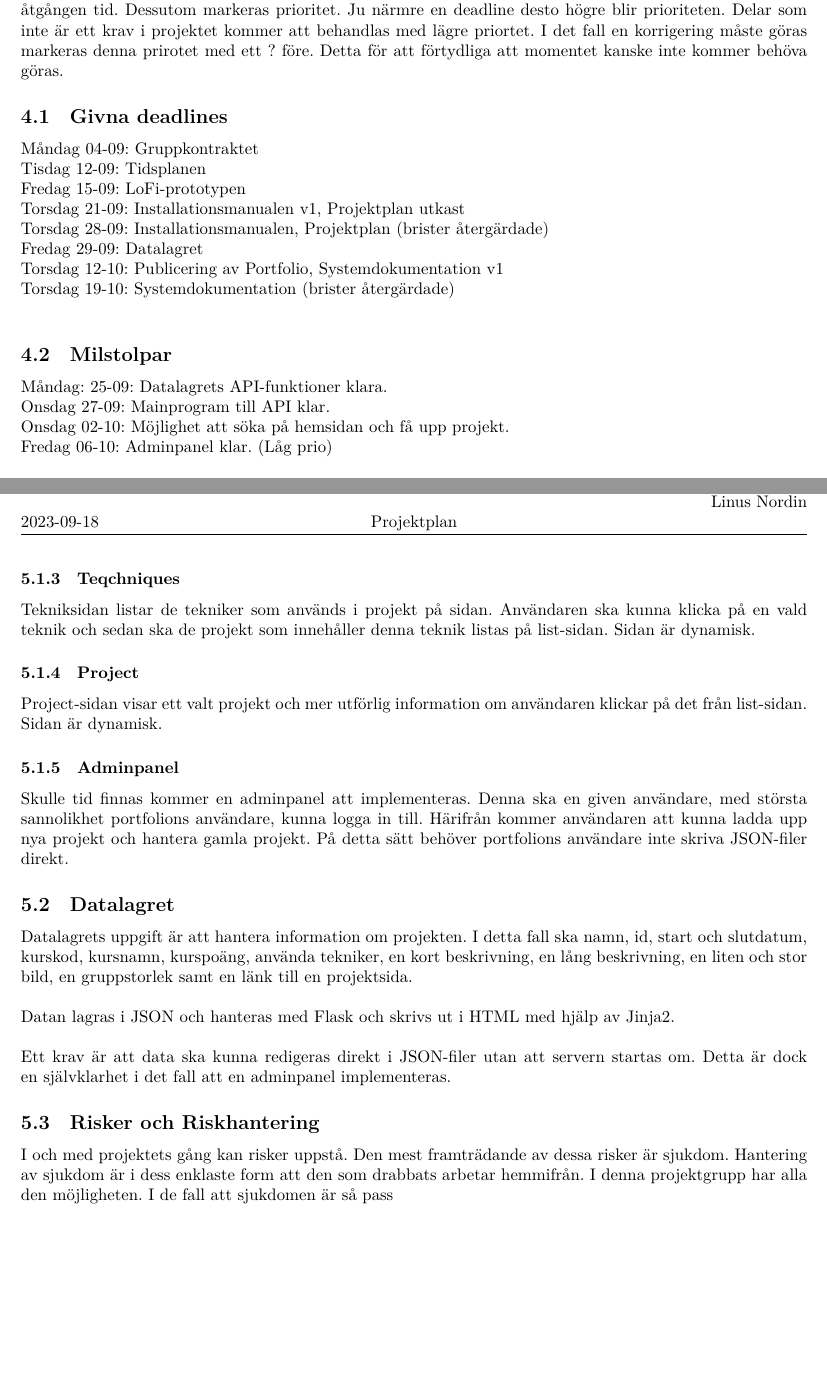
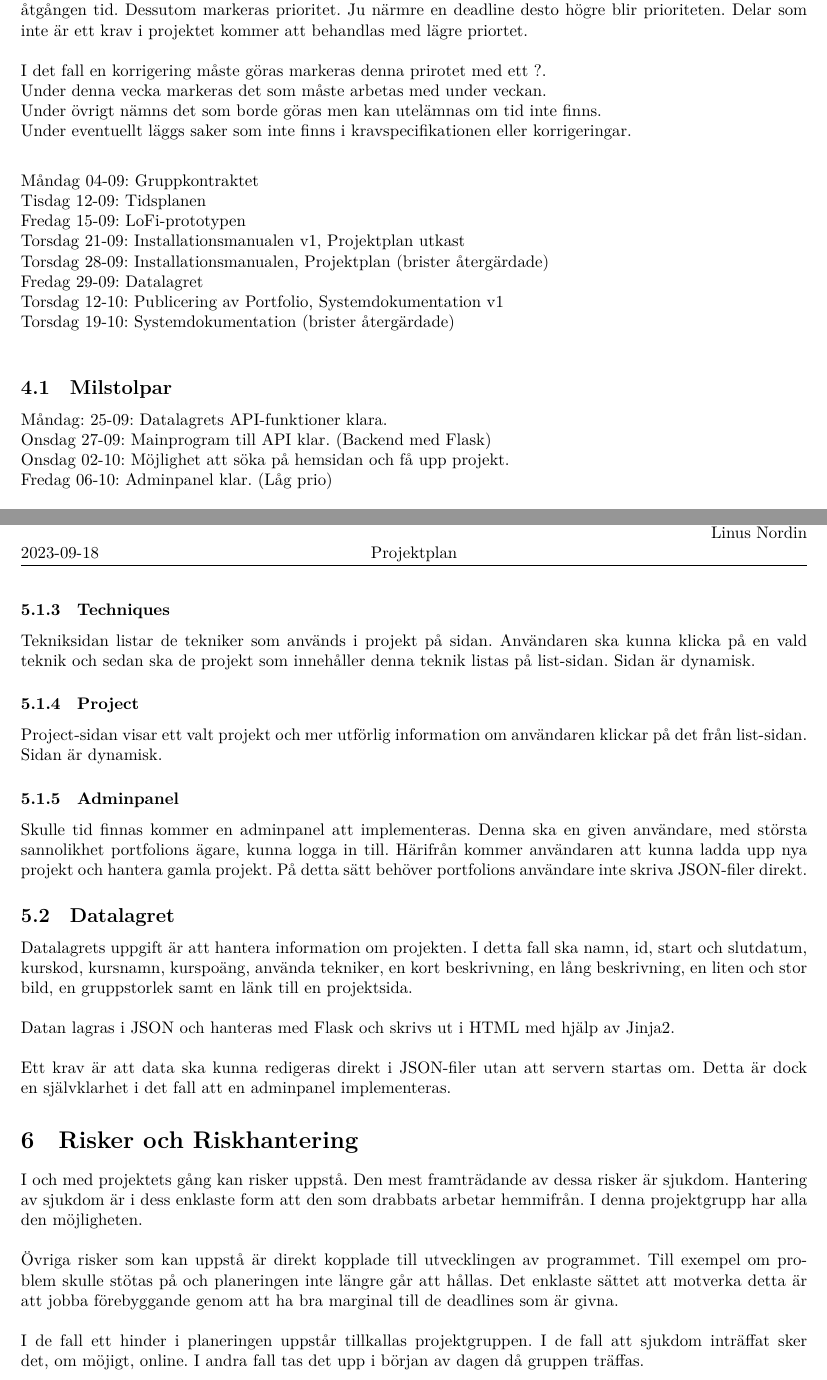
Before and after one commit to Stockstad/Portfolio, a LaTeX document (Projektplan/TDP003-mall.tex): two parts of pages 3 and 6 of 6, joined at a grey line, cut so that both start at the same text, the shorter picture padded with empty space. Compiled offline with XeLaTeX.

Commit message:
Projektplan klar

```diff
--- a/Projektplan/TDP003-mall.tex
+++ b/Projektplan/TDP003-mall.tex
@@ -69,9 +70,13 @@ planerningen, men med att olika moment kan ha uppskattats fel planeras dessa om.
 \section{Planering}
 Planeringens huvudstyfte är att projektet ska hållas i rätt tidsfas och att projektmedlemmarna alltså har en överblick över när och vad som ska vara klart.
 För varje vecka markeras planerad tid, och i efterhand, åtgången tid. Dessutom markeras prioritet. Ju närmre en deadline desto högre blir prioriteten.
-Delar som inte är ett krav i projektet kommer att behandlas med lägre priortet. I det fall en korrigering måste göras markeras denna prirotet med ett ? före. Detta för
-att förtydliga att momentet kanske inte kommer behöva göras.
-\subsection{Givna deadlines}
+Delar som inte är ett krav i projektet kommer att behandlas med lägre priortet.\\\\
+I det fall en korrigering måste göras markeras denna prirotet med ett ?. \\
+Under denna vecka markeras det som måste arbetas med under veckan.\\
+Under övrigt nämns det som borde göras men kan utelämnas om tid inte finns.\\
+Under eventuellt läggs saker som inte finns i kravspecifikationen eller korrigeringar. \\
+
+
 Måndag 04-09: Gruppkontraktet\\
 Tisdag 12-09: Tidsplanen\\
 Fredag 15-09: LoFi-prototypen\\
@@ -83,7 +88,7 @@ Torsdag 19-10: Systemdokumentation (brister återgärdade)\\
 
 \subsection{Milstolpar}
 Måndag: 25-09: Datalagrets API-funktioner klara.\\
-Onsdag 27-09: Mainprogram till API klar.\\
+Onsdag 27-09: Mainprogram till API klar. (Backend med Flask)\\
 Onsdag 02-10: Möjlighet att söka på hemsidan och få upp projekt.\\
 Fredag 06-10: Adminpanel klar. (Låg prio)\\
 
@@ -232,7 +237,7 @@ och ordna efter bland annat tekniker och datum. Till varje projekt som sedan
 visas kommer en bild att tillhöra, lite information, samt en länk till projektets git-sida.
 Sidan är dynamisk.
 
-\subsubsection{Teqchniques}
+\subsubsection{Techniques}
 Tekniksidan listar de tekniker som används i projekt på sidan. Användaren ska kunna
 klicka på en vald teknik och sedan ska de projekt som innehåller denna teknik listas
 på list-sidan. Sidan är dynamisk.
@@ -243,7 +248,7 @@ klickar på det från list-sidan. Sidan är dynamisk.
 
 \subsubsection{Adminpanel}
 Skulle tid finnas kommer en adminpanel att implementeras. Denna ska en given användare,
-med största sannolikhet portfolions användare, kunna logga in till. Härifrån kommer
+med största sannolikhet portfolions ägare, kunna logga in till. Härifrån kommer
 användaren att kunna ladda upp nya projekt och hantera gamla projekt. På detta
 sätt behöver portfolions användare inte skriva JSON-filer direkt.
 
@@ -256,10 +261,19 @@ Datan lagras i JSON och hanteras med Flask och skrivs ut i HTML med hjälp av Ji
 Ett krav är att data ska kunna redigeras direkt i JSON-filer utan att servern startas om.
 Detta är dock en självklarhet i det fall att en adminpanel implementeras.
 
-\subsection{Risker och Riskhantering}
+\section{Risker och Riskhantering}
 I och med projektets gång kan risker uppstå. Den mest framträdande av dessa risker
 är sjukdom. Hantering av sjukdom är i dess enklaste form att den som drabbats arbetar hemmifrån.
-I denna projektgrupp har alla den möjligheten. I de fall att sjukdomen är så pass
+I denna projektgrupp har alla den möjligheten. \\\\
+Övriga risker som kan uppstå är direkt kopplade till utvecklingen av programmet.
+Till exempel om problem skulle stötas på och planeringen inte längre går att hållas.
+Det enklaste sättet att motverka detta är att jobba förebyggande genom
+att ha bra marginal till de deadlines som är givna.\\\\
+I de fall ett hinder i planeringen uppstår tillkallas projektgruppen. I de fall att
+sjukdom inträffat sker det, om möjigt, online. I andra fall tas det upp i början av dagen
+då gruppen träffas.
+
+
 
 
 
```
Also changed, not shown: Projektplan/TDP003-mall.pdf, Projektplan/TDP003-mall.tex (21 more changed lines), 3 other files.
